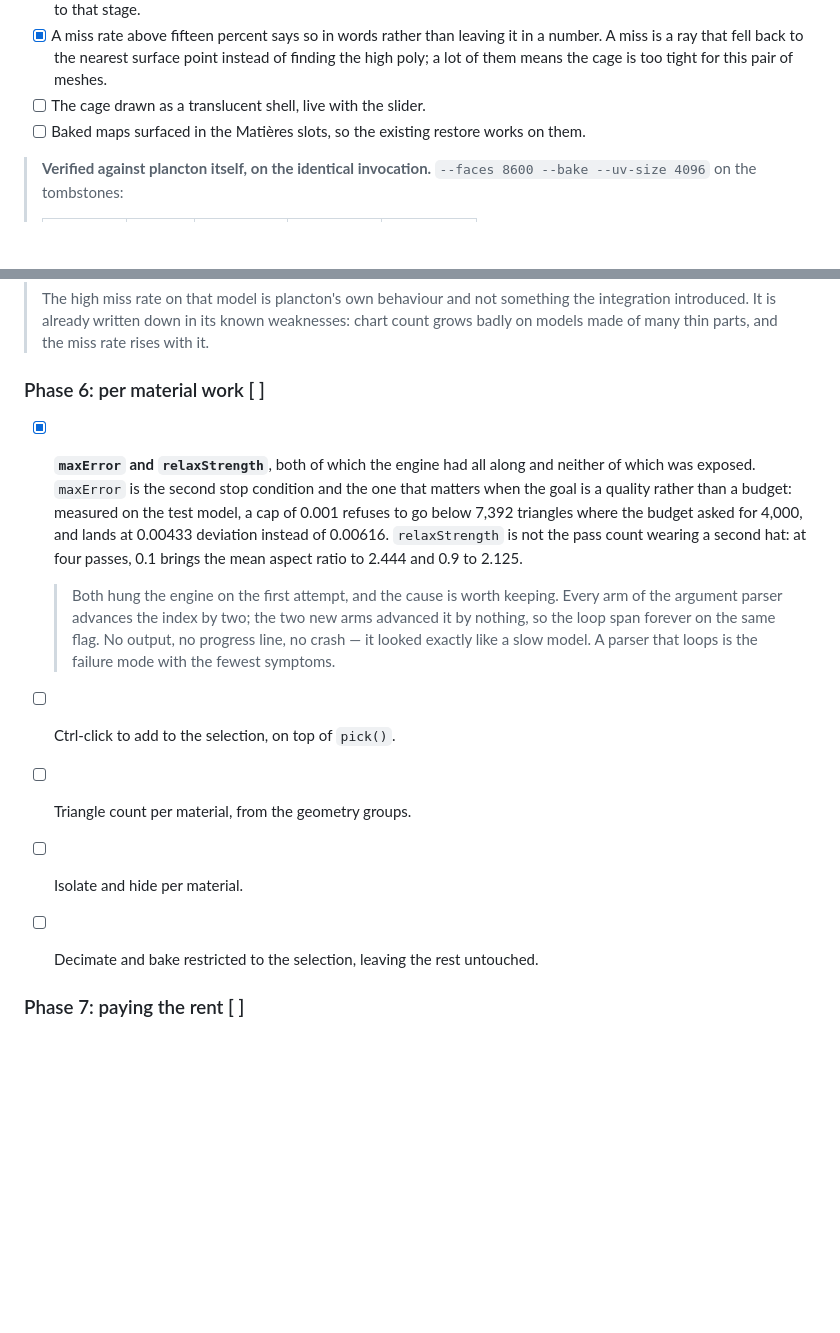
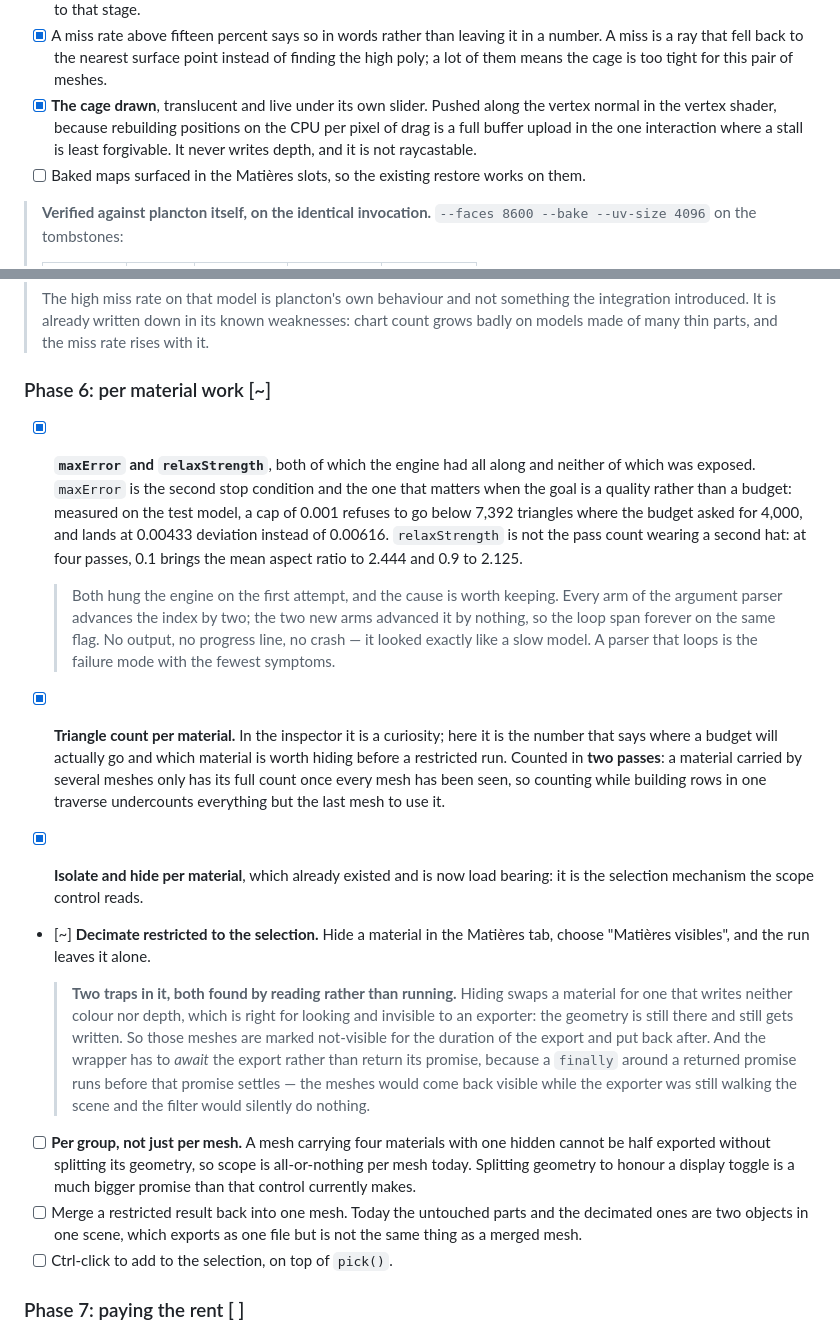
Before and after one commit to infinition/albedo, a Markdown page: docs/RETOPO.md, 2 parts joined by grey strips. GitHub-like rendering; blank space fills up the shorter version.

Commit message:
docs(retopo): la roadmap declarait a faire des choses deja livrees
Un de mes remplacements sur la phase 6 n'avait pas pris. str.replace ne fait
rien en silence quand l'ancre ne correspond pas, et je n'avais pas verifie, donc
le document annoncait encore comme a faire le compte de triangles par matiere,
le masquage par matiere, la decimation restreinte et la cage dessinee. Les
quatre etaient faits et commites.

Une roadmap qui ment sur son propre etat est pire qu'une absence de roadmap:
c'est celle-la qu'on croit. Les ancres sont maintenant verifiees avant
remplacement.

La phase 6 passe en cours plutot qu'en fait: la portee marche par maillage
entier, et le decoupage par groupe ainsi que la fusion du resultat restreint en
un seul maillage sont ecrits comme restant a faire.

```diff
--- a/docs/RETOPO.md
+++ b/docs/RETOPO.md
@@ -540,7 +540,11 @@ Decisions taken:
       in a number. A miss is a ray that fell back to the nearest surface point
       instead of finding the high poly; a lot of them means the cage is too
       tight for this pair of meshes.
-- [ ] The cage drawn as a translucent shell, live with the slider.
+- [x] **The cage drawn**, translucent and live under its own slider. Pushed along
+      the vertex normal in the vertex shader, because rebuilding positions on the
+      CPU per pixel of drag is a full buffer upload in the one interaction where
+      a stall is least forgivable. It never writes depth, and it is not
+      raycastable.
 - [ ] Baked maps surfaced in the Matières slots, so the existing restore works
       on them.
 
@@ -566,7 +570,7 @@ Decisions taken:
 > chart count grows badly on models made of many thin parts, and the miss rate
 > rises with it.
 
-### Phase 6: per material work [ ]
+### Phase 6: per material work [~]
 - [x] **`maxError` and `relaxStrength`**, both of which the engine had all along
       and neither of which was exposed. `maxError` is the second stop condition
       and the one that matters when the goal is a quality rather than a budget:
@@ -582,10 +586,35 @@ Decisions taken:
   > no progress line, no crash — it looked exactly like a slow model. A parser
   > that loops is the failure mode with the fewest symptoms.
 
+- [x] **Triangle count per material.** In the inspector it is a curiosity; here
+      it is the number that says where a budget will actually go and which
+      material is worth hiding before a restricted run. Counted in **two
+      passes**: a material carried by several meshes only has its full count once
+      every mesh has been seen, so counting while building rows in one traverse
+      undercounts everything but the last mesh to use it.
+- [x] **Isolate and hide per material**, which already existed and is now load
+      bearing: it is the selection mechanism the scope control reads.
+- [~] **Decimate restricted to the selection.** Hide a material in the Matières
+      tab, choose "Matières visibles", and the run leaves it alone.
+
+  > **Two traps in it, both found by reading rather than running.** Hiding swaps
+  > a material for one that writes neither colour nor depth, which is right for
+  > looking and invisible to an exporter: the geometry is still there and still
+  > gets written. So those meshes are marked not-visible for the duration of the
+  > export and put back after. And the wrapper has to *await* the export rather
+  > than return its promise, because a `finally` around a returned promise runs
+  > before that promise settles — the meshes would come back visible while the
+  > exporter was still walking the scene and the filter would silently do
+  > nothing.
+
+- [ ] **Per group, not just per mesh.** A mesh carrying four materials with one
+      hidden cannot be half exported without splitting its geometry, so scope is
+      all-or-nothing per mesh today. Splitting geometry to honour a display
+      toggle is a much bigger promise than that control currently makes.
+- [ ] Merge a restricted result back into one mesh. Today the untouched parts and
+      the decimated ones are two objects in one scene, which exports as one file
+      but is not the same thing as a merged mesh.
 - [ ] Ctrl-click to add to the selection, on top of `pick()`.
-- [ ] Triangle count per material, from the geometry groups.
-- [ ] Isolate and hide per material.
-- [ ] Decimate and bake restricted to the selection, leaving the rest untouched.
 
 ### Phase 7: paying the rent [ ]
 - [ ] Export the result. GLB exists; OBJ is worth adding for one concrete reason,
```
